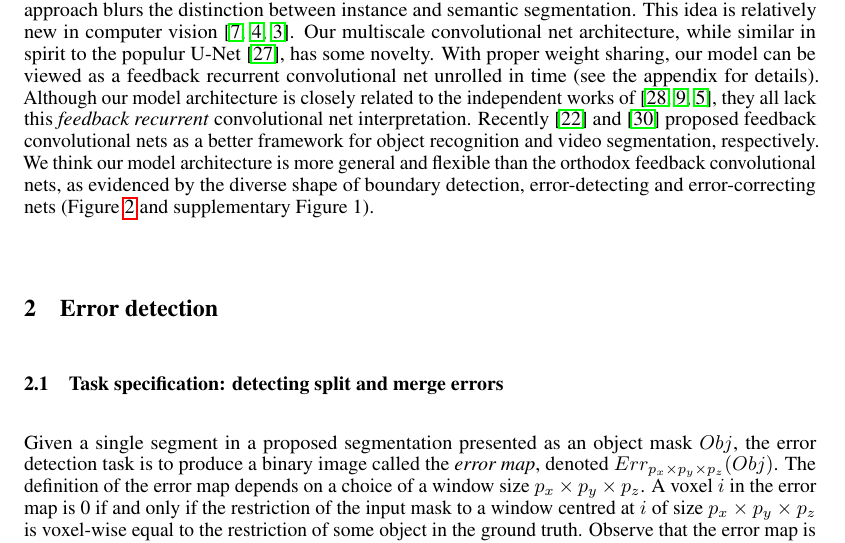
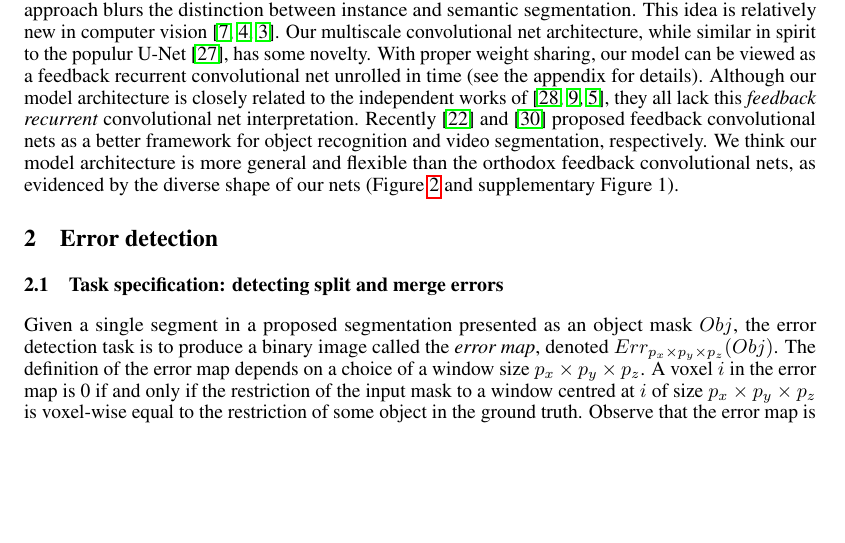
Before and after one commit to seung-lab/yacn, a LaTeX paper (paper/text.tex): part of page 3 of 13 before the commit and part of page 3 of 12 after it, cut so that both start at the same text, the shorter picture padded with empty space. Compiled offline with pdfLaTeX.

Commit message:
9 pages limit

```diff
--- a/paper/text.tex
+++ b/paper/text.tex
@@ -130,8 +130,8 @@ independent works of~\cite{neuralfabric,mdnet,gridnet}, they all lack this
 convolutional nets as a better framework for object recognition and video
 segmentation, respectively. We think our model architecture is more general and
 flexible than the orthodox feedback convolutional nets, as evidenced by the
-diverse shape of boundary detection, error-detecting and error-correcting
-nets~(Figure~\ref{fig:architecture} and supplementary Figure~1).
+diverse shape of our nets~(Figure~\ref{fig:architecture} and supplementary
+Figure~1).
 
 \section{Error detection}
 \subsection{Task specification: detecting split and merge errors}
```
Also changed, not shown: paper/text.pdf.
